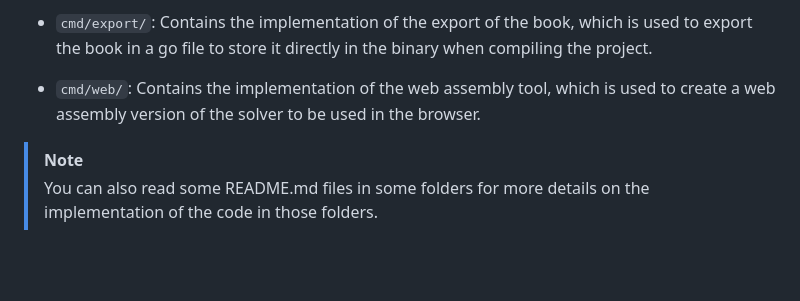
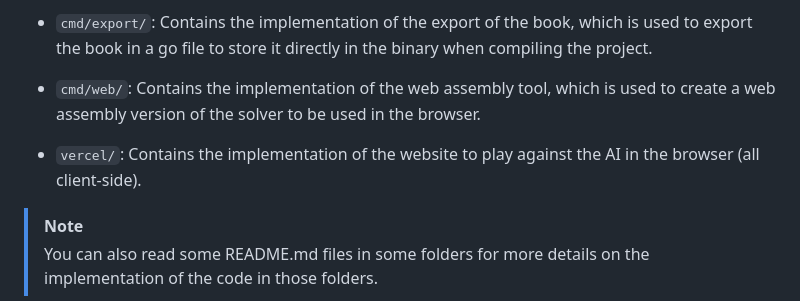
Before and after one commit to Pietot/Gonnect-4, a Markdown page: SOURCE.md, the part around the change. Rendered like a GitHub page; blank space fills up the shorter version.

Commit message:
fix(SOURCE): add vercel folder details

```diff
--- a/SOURCE.md
+++ b/SOURCE.md
@@ -57,6 +57,8 @@ Here is a brief overview of each folder and its purpose:
 
 - `cmd/web/`: Contains the implementation of the web assembly tool, which is used to create a web assembly version of the solver to be used in the browser.
 
+- `vercel/`: Contains the implementation of the website to play against the AI in the browser (all client-side).
+
 > [!NOTE]
 > You can also read some README.md files in some folders for more details on the implementation of the code in those folders.
 
```
